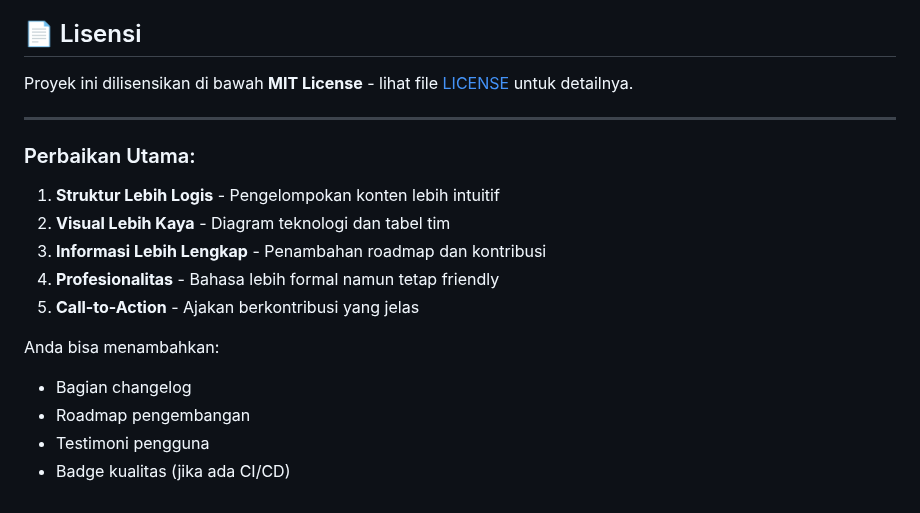
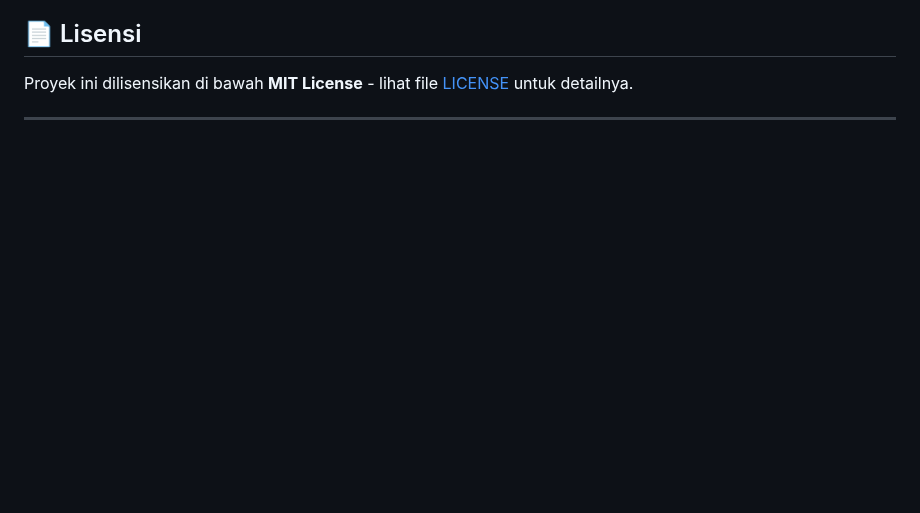
Before and after one commit to Maftuuh1922/aplikasi_berita, a Markdown page: README.md, the part around the change. GitHub-like rendering; blank space fills up the shorter version.

```diff
--- a/README.md
+++ b/README.md
@@ -86,16 +86,3 @@ Kami terbuka untuk kontribusi! Ikuti langkah:
 Proyek ini dilisensikan di bawah **MIT License** - lihat file [LICENSE](LICENSE) untuk detailnya.
 
 ---
-
-### Perbaikan Utama:
-1. **Struktur Lebih Logis** - Pengelompokan konten lebih intuitif
-2. **Visual Lebih Kaya** - Diagram teknologi dan tabel tim
-3. **Informasi Lebih Lengkap** - Penambahan roadmap dan kontribusi
-4. **Profesionalitas** - Bahasa lebih formal namun tetap friendly
-5. **Call-to-Action** - Ajakan berkontribusi yang jelas
-
-Anda bisa menambahkan:
-- Bagian changelog
-- Roadmap pengembangan
-- Testimoni pengguna
-- Badge kualitas (jika ada CI/CD)
```
